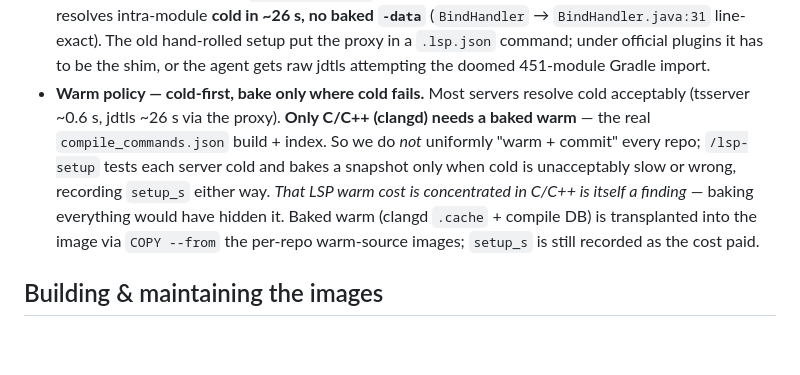
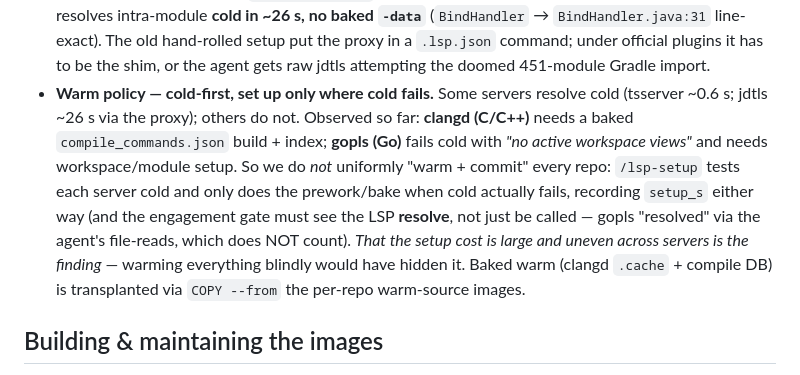
Before and after one commit to Entelligentsia/is-grep-enough, a Markdown page: docs/CONTAINERS.md, the part around the change. Drawn GitHub-style; blank space fills up the shorter version.

```diff
--- a/docs/CONTAINERS.md
+++ b/docs/CONTAINERS.md
@@ -149,15 +149,17 @@ line-exact through the real run flow):
   old hand-rolled setup put the proxy in a `.lsp.json` command; under official
   plugins it has to be the shim, or the agent gets raw jdtls attempting the doomed
   451-module Gradle import.
-- **Warm policy — cold-first, bake only where cold fails.** Most servers resolve
-  cold acceptably (tsserver ~0.6 s, jdtls ~26 s via the proxy). **Only C/C++
-  (clangd) needs a baked warm** — the real `compile_commands.json` build + index.
-  So we do *not* uniformly "warm + commit" every repo; `/lsp-setup` tests each
-  server cold and bakes a snapshot only when cold is unacceptably slow or wrong,
-  recording `setup_s` either way. *That LSP warm cost is concentrated in C/C++ is
-  itself a finding* — baking everything would have hidden it. Baked warm
-  (clangd `.cache` + compile DB) is transplanted into the image via `COPY --from`
-  the per-repo warm-source images; `setup_s` is still recorded as the cost paid.
+- **Warm policy — cold-first, set up only where cold fails.** Some servers resolve
+  cold (tsserver ~0.6 s; jdtls ~26 s via the proxy); others do not. Observed so far:
+  **clangd (C/C++)** needs a baked `compile_commands.json` build + index; **gopls
+  (Go)** fails cold with *"no active workspace views"* and needs workspace/module
+  setup. So we do *not* uniformly "warm + commit" every repo: `/lsp-setup` tests
+  each server cold and only does the prework/bake when cold actually fails,
+  recording `setup_s` either way (and the engagement gate must see the LSP **resolve**,
+  not just be called — gopls "resolved" via the agent's file-reads, which does NOT
+  count). *That the setup cost is large and uneven across servers is the finding* —
+  warming everything blindly would have hidden it. Baked warm (clangd `.cache` +
+  compile DB) is transplanted via `COPY --from` the per-repo warm-source images.
 
 ## Building & maintaining the images
 
```
Also changed, not shown: docs/LSP_SETUP.md (+15 -12 lines), 1 other file.
